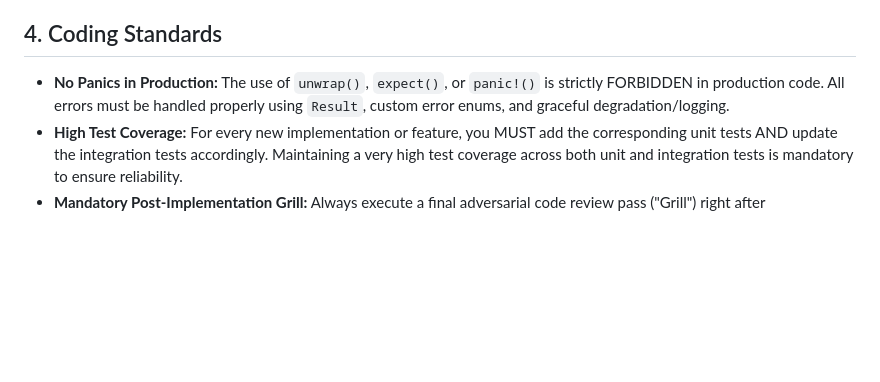
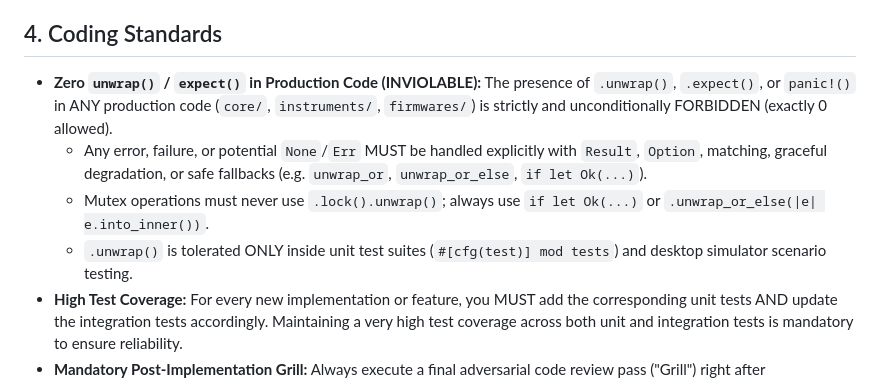
Before and after one commit to rdespres87/expressive-control, a Markdown page: docs/agent/RULES.md, the part around the change. Drawn GitHub-style; blank space fills up the shorter version.

Commit message:
docs(rules): enforce inviolable zero unwrap rule in production code

```diff
--- a/docs/agent/RULES.md
+++ b/docs/agent/RULES.md
@@ -21,6 +21,9 @@
 - **Hardware Isolation:** All hardware drivers and specific behaviors must be implemented in the respective firmware crates, not in the core.
 
 ## 4. Coding Standards
-- **No Panics in Production:** The use of `unwrap()`, `expect()`, or `panic!()` is strictly FORBIDDEN in production code. All errors must be handled properly using `Result`, custom error enums, and graceful degradation/logging.
+- **Zero `unwrap()` / `expect()` in Production Code (INVIOLABLE):** The presence of `.unwrap()`, `.expect()`, or `panic!()` in ANY production code (`core/`, `instruments/`, `firmwares/`) is strictly and unconditionally FORBIDDEN (exactly 0 allowed).
+  - Any error, failure, or potential `None`/`Err` MUST be handled explicitly with `Result`, `Option`, matching, graceful degradation, or safe fallbacks (e.g. `unwrap_or`, `unwrap_or_else`, `if let Ok(...)`).
+  - Mutex operations must never use `.lock().unwrap()`; always use `if let Ok(...)` or `.unwrap_or_else(|e| e.into_inner())`.
+  - `.unwrap()` is tolerated ONLY inside unit test suites (`#[cfg(test)] mod tests`) and desktop simulator scenario testing.
 - **High Test Coverage:** For every new implementation or feature, you MUST add the corresponding unit tests AND update the integration tests accordingly. Maintaining a very high test coverage across both unit and integration tests is mandatory to ensure reliability.
 - **Mandatory Post-Implementation Grill:** Always execute a final adversarial code review pass ("Grill") right after implementation and before Gate 3 commit authorization. Actively probe for edge cases, subtle logic inversions (e.g. mute vs volume, polarity, inverted ranges), concurrency race conditions / queue saturations, and add missing unit tests accordingly.
```
Also changed, not shown: .agents/rules/coding_standards.md (added, +10 -0 lines).
